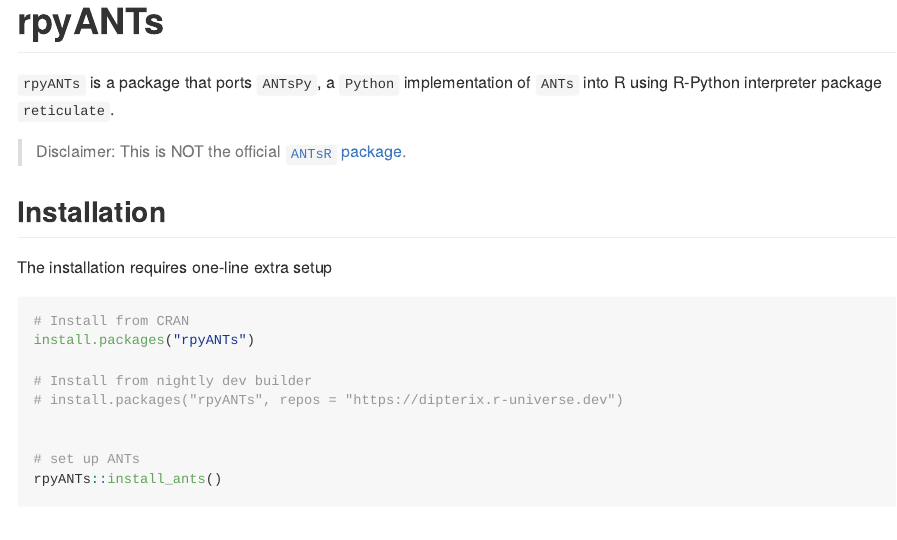
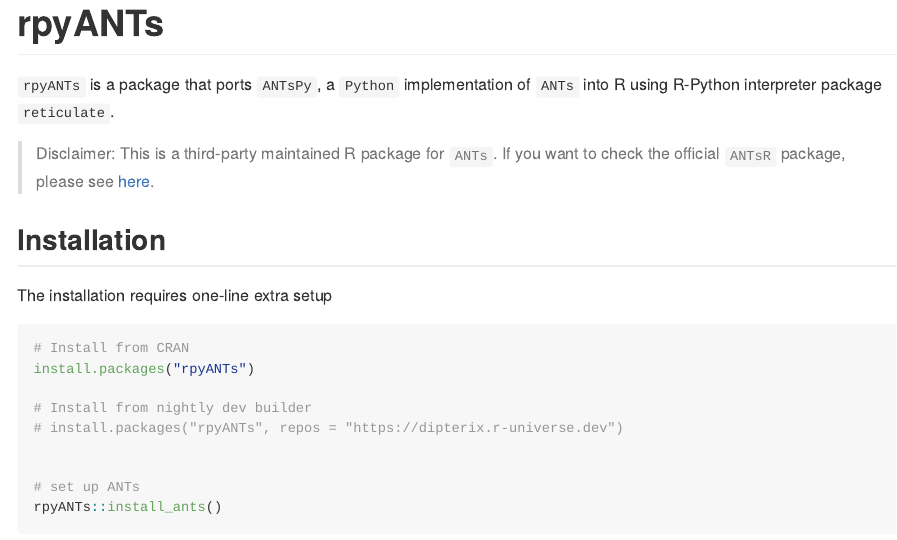
Before and after one commit to dipterix/rpyANTs, an R Markdown document (README.Rmd): the page in a window 1100 px wide, from its top. The pictures show the output file README.md that the author committed with the source, drawn offline in the style of GitHub; long lines of code are wrapped; badge pictures from the web are left out.

```diff
--- a/README.Rmd
+++ b/README.Rmd
@@ -24,7 +24,7 @@
 
 `rpyANTs` is a package that ports `ANTsPy`, a `Python` implementation of `ANTs` into R using R-Python interpreter package `reticulate`.
 
-> Disclaimer: This is NOT the official [`ANTsR` package](https://github.com/ANTsX/ANTsR).
+> Disclaimer: This is a third-party maintained R package for `ANTs`. If you want to check the official `ANTsR` package, please see [here](https://github.com/ANTsX/ANTsR).
 
 ## Installation
 
```
Also changed, not shown: R/utils.R (+2 -0 lines), README.md, 2 other files.
